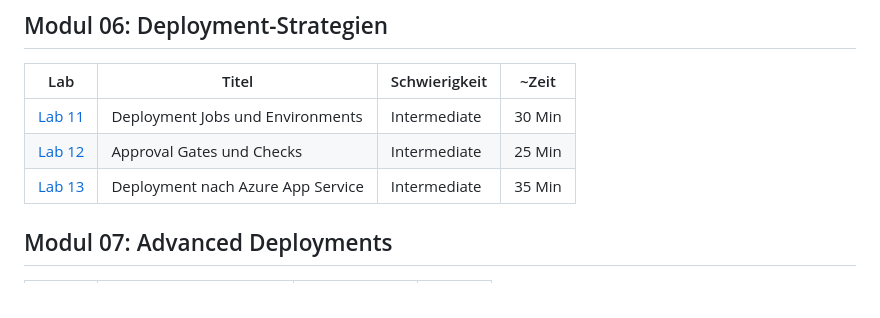
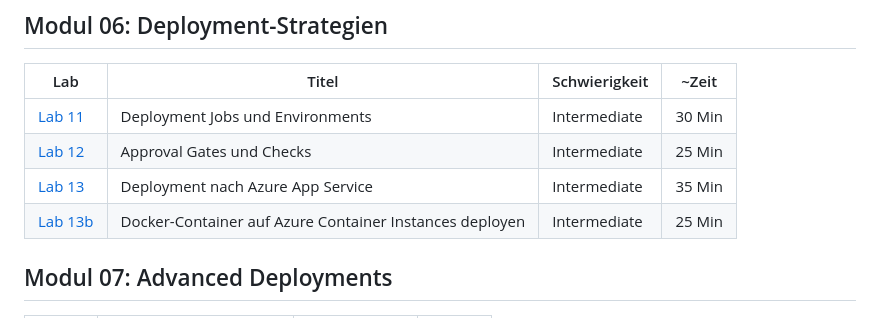
Before and after one commit to it-erben/training-azure-pipelines, a Markdown page: labs/README.md, the part around the change. GitHub-like rendering.

Commit message:
feat: add Lab 13b — Docker-Container auf Azure Container Instances deployen

```diff
--- a/labs/README.md
+++ b/labs/README.md
@@ -43,6 +43,7 @@
 | [Lab 11](lab-11-deployment-jobs/) | Deployment Jobs und Environments | Intermediate | 30 Min |
 | [Lab 12](lab-12-approval-gates/) | Approval Gates und Checks | Intermediate | 25 Min |
 | [Lab 13](lab-13-app-service-deploy/) | Deployment nach Azure App Service | Intermediate | 35 Min |
+| [Lab 13b](lab-13b-container-instances/) | Docker-Container auf Azure Container Instances deployen | Intermediate | 25 Min |
 
 ## Modul 07: Advanced Deployments
 
```
Also changed, not shown: labs/lab-13b-container-instances/README.md (added, +295 -0 lines).
